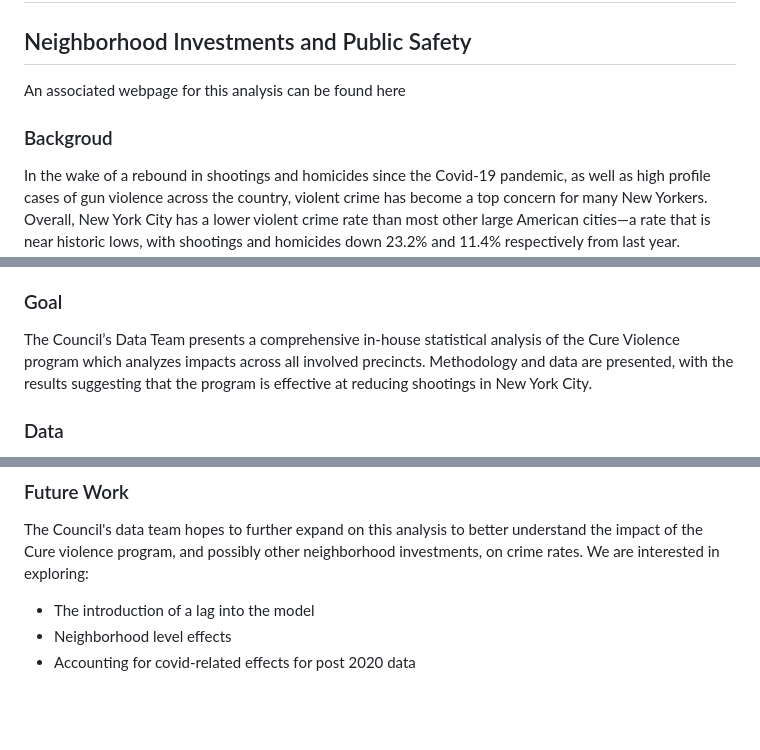
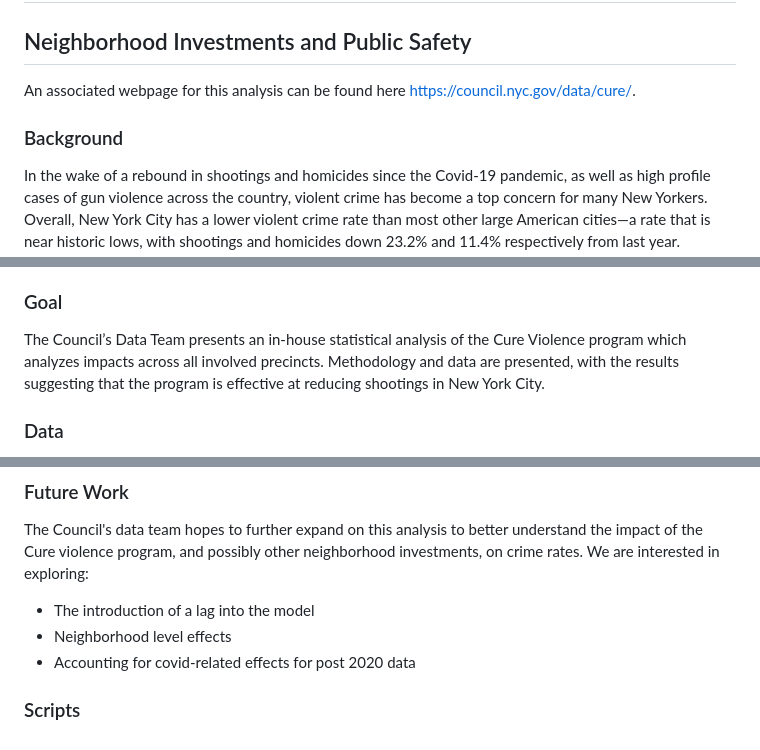
Before and after one commit to NewYorkCityCouncil/cure_analysis, a Markdown page: README.md, 3 parts joined by grey strips. Rendered like a GitHub page; blank space fills up the shorter version.

```diff
--- a/README.md
+++ b/README.md
@@ -1,9 +1,9 @@
 # Cure Violence Program in NYC
 ## Neighborhood Investments and Public Safety
 
-An associated webpage for this analysis can be found here
+An associated webpage for this analysis can be found here https://council.nyc.gov/data/cure/.
 
-### Backgroud
+### Background
 In the wake of a rebound in shootings and homicides since the Covid-19 pandemic, as well as high profile cases of gun violence across the country, violent crime has become a top concern for many New Yorkers. Overall, New York City has a lower violent crime rate than most other large American cities—a rate that is near historic lows, with shootings and homicides down 23.2% and 11.4% respectively from last year. However, violent crime remains an ongoing issue in several hotspots around the city.
 
 Cure Violence takes an evidence-based, public health approach to gun violence by attempting to detect and interrupt conflicts before they escalate, identify and treat high risk individuals (those most likely to commit gun violence and/or become victims of a shooting), and change social norms. According to the NYC DOH “this differs from a criminal justice approach, which does not address how inequity and structural racism can diminish these factors and lead to gun violence in a community.”
@@ -11,7 +11,7 @@ Cure Violence takes an evidence-based, public health approach to gun violence by
 While researchers have evaluated the success of Cure Violence in individual NYC precincts, there has not yet been an city-wide analysis of the program’s impact across all affected precincts. The Data Team hoped to fill this gap by conducting our own analysis of Cure Violence across New York City.
 
 ### Goal
-The Council’s Data Team presents a comprehensive in-house statistical analysis of the Cure Violence program which analyzes impacts across all involved precincts. Methodology and data are presented, with the results suggesting that the program is effective at reducing shootings in New York City.
+The Council’s Data Team presents an in-house statistical analysis of the Cure Violence program which analyzes impacts across all involved precincts. Methodology and data are presented, with the results suggesting that the program is effective at reducing shootings in New York City.
 
 ### Data
 - [NYPD Shooting Incident Data (Historic)](https://data.cityofnewyork.us/Public-Safety/NYPD-Shooting-Incident-Data-Historic-/833y-fsy8)
@@ -41,3 +41,5 @@ The Council's data team hopes to further expand on this analysis to better under
 - The introduction of a lag into the model
 - Neighborhood level effects
 - Accounting for covid-related effects for post 2020 data
+
+### Scripts
```
